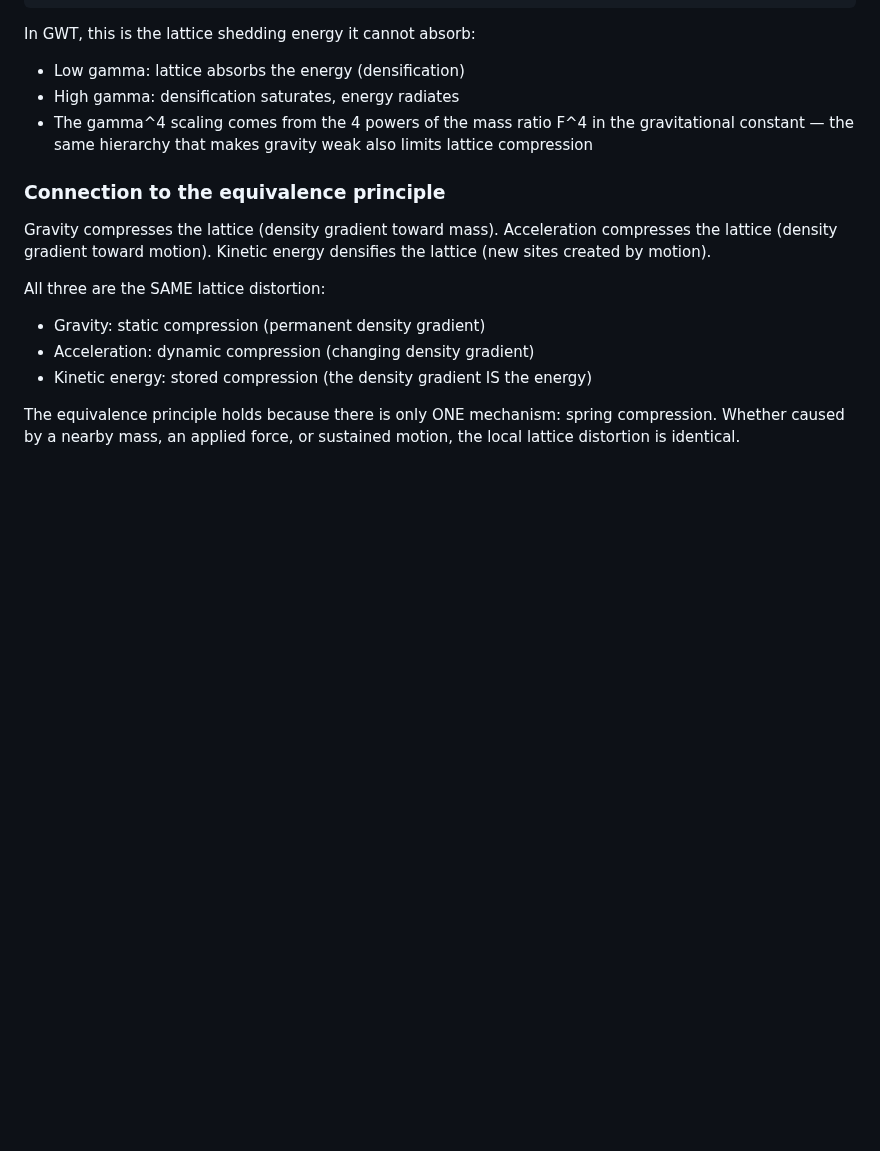
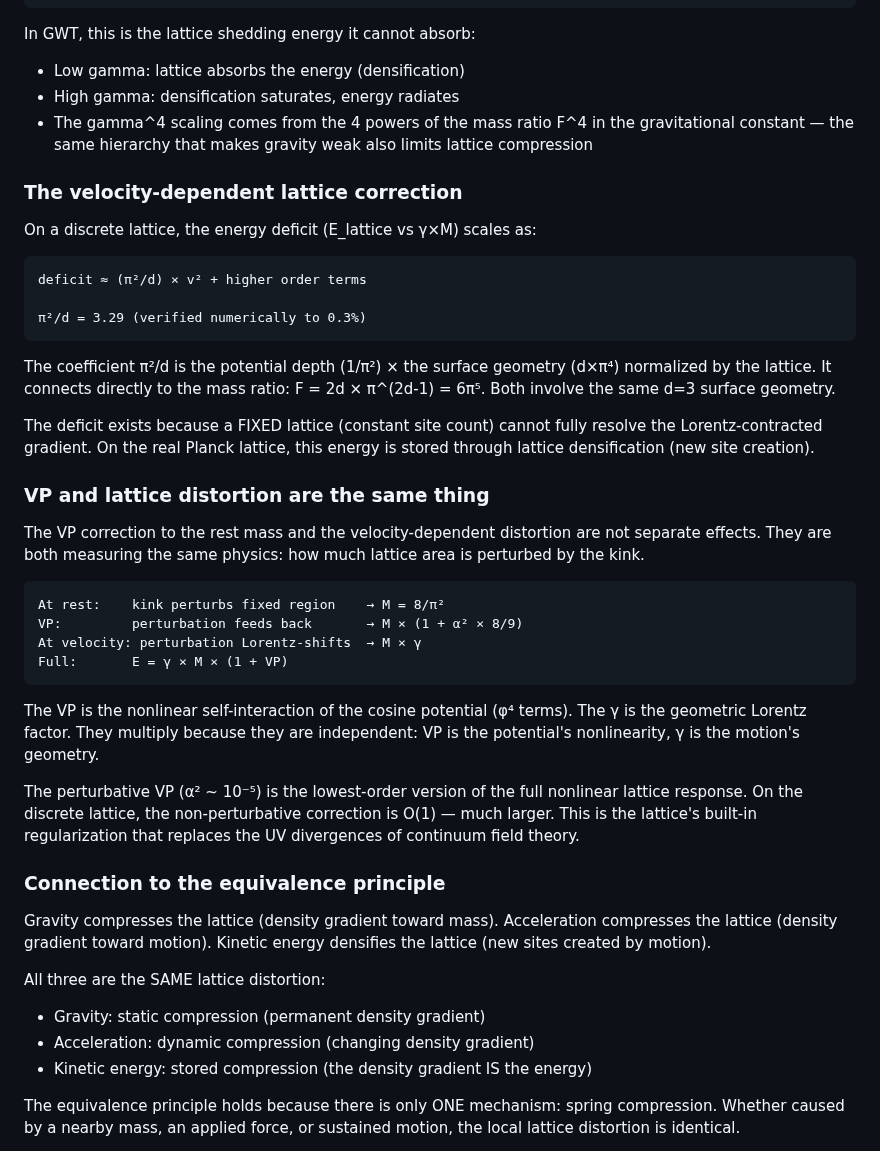
Before and after one commit to S-t-u-r-m/geometric-wave-theory, a Markdown page: reference/relativity.md, the part around the change. Drawn GitHub-style; blank space fills up the shorter version.

Commit message:
Document KE lattice correction: pi^2/d coefficient + VP connection
The velocity-dependent energy deficit scales as (pi^2/d) * v^2, where
pi^2/d = 3.29 connects to the same surface geometry as F = 6*pi^5.
VP and lattice distortion are the SAME physics — both measure how much
lattice area the kink perturbs. E = gamma * M * (1 + VP).

Co-Authored-By: Claude Opus 4.6 (1M context) <noreply@anthropic.com>

````diff
--- a/reference/relativity.md
+++ b/reference/relativity.md
@@ -309,6 +309,46 @@ In GWT, this is the lattice shedding energy it cannot absorb:
   in the gravitational constant — the same hierarchy that makes
   gravity weak also limits lattice compression
 
+### The velocity-dependent lattice correction
+
+On a discrete lattice, the energy deficit (E_lattice vs γ×M) scales as:
+
+```
+deficit ≈ (π²/d) × v² + higher order terms
+
+π²/d = 3.29 (verified numerically to 0.3%)
+```
+
+The coefficient π²/d is the potential depth (1/π²) × the surface geometry (d×π⁴)
+normalized by the lattice. It connects directly to the mass ratio:
+F = 2d × π^(2d-1) = 6π⁵. Both involve the same d=3 surface geometry.
+
+The deficit exists because a FIXED lattice (constant site count) cannot
+fully resolve the Lorentz-contracted gradient. On the real Planck lattice,
+this energy is stored through lattice densification (new site creation).
+
+### VP and lattice distortion are the same thing
+
+The VP correction to the rest mass and the velocity-dependent distortion
+are not separate effects. They are both measuring the same physics:
+how much lattice area is perturbed by the kink.
+
+```
+At rest:    kink perturbs fixed region    → M = 8/π²
+VP:         perturbation feeds back       → M × (1 + α² × 8/9)
+At velocity: perturbation Lorentz-shifts  → M × γ
+Full:       E = γ × M × (1 + VP)
+```
+
+The VP is the nonlinear self-interaction of the cosine potential (φ⁴ terms).
+The γ is the geometric Lorentz factor. They multiply because they are
+independent: VP is the potential's nonlinearity, γ is the motion's geometry.
+
+The perturbative VP (α² ~ 10⁻⁵) is the lowest-order version of the full
+nonlinear lattice response. On the discrete lattice, the non-perturbative
+correction is O(1) — much larger. This is the lattice's built-in regularization
+that replaces the UV divergences of continuum field theory.
+
 ### Connection to the equivalence principle
 
 Gravity compresses the lattice (density gradient toward mass).
````
